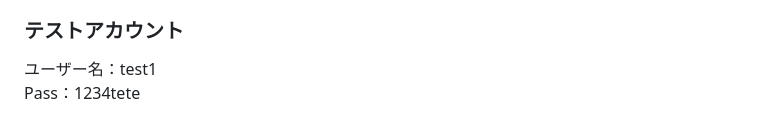
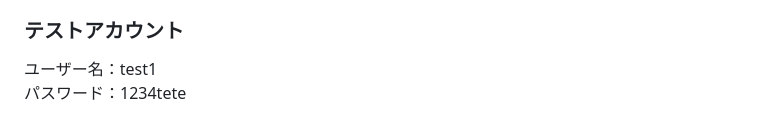
Before and after one commit to muchi080/django-mysite, a Markdown page: README.md, the part around the change. Rendered like a GitHub page.

```diff
--- a/README.md
+++ b/README.md
@@ -67,4 +67,4 @@ Output
 
 ### テストアカウント
 ユーザー名：test1
-Pass：1234tete
+パスワード：1234tete
```
